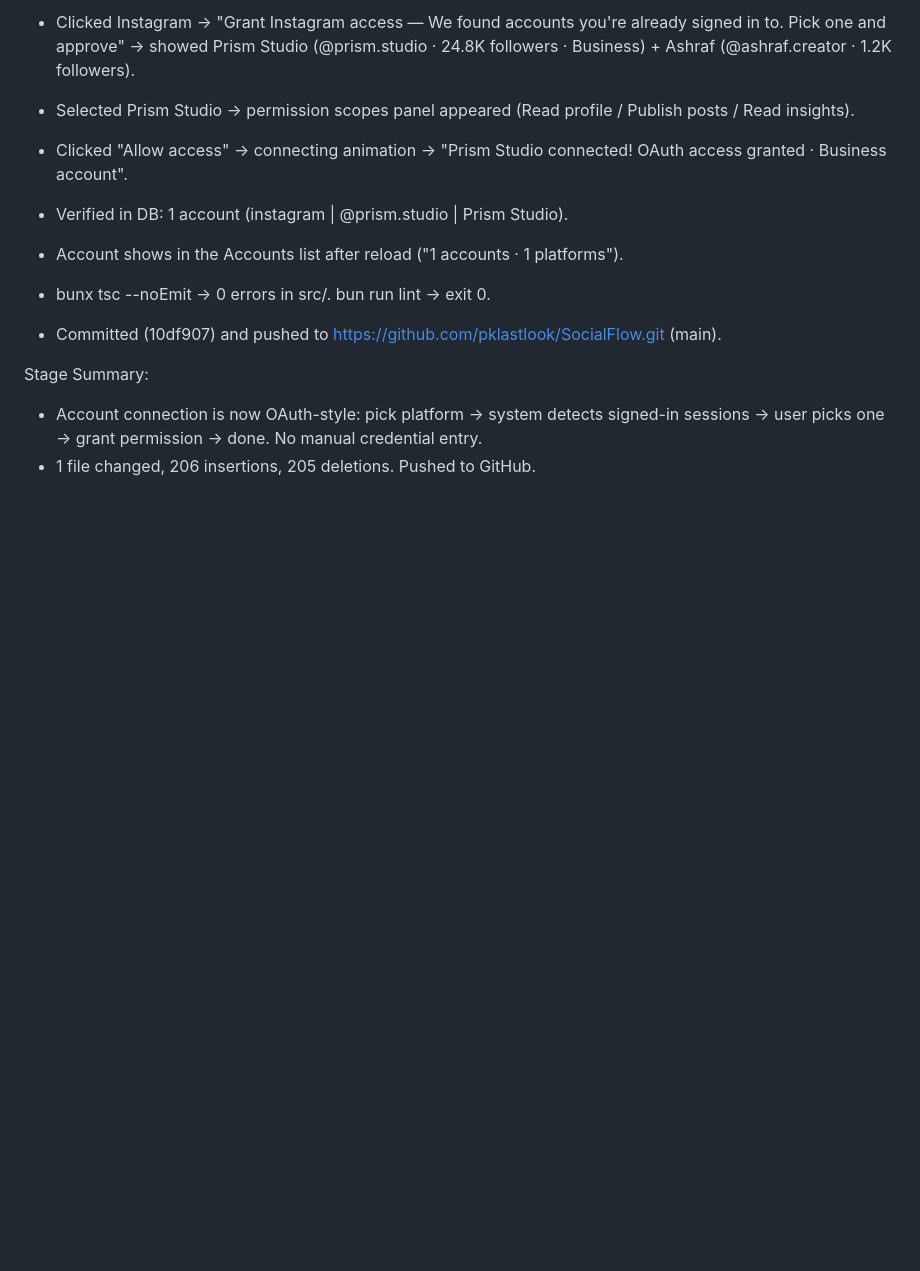
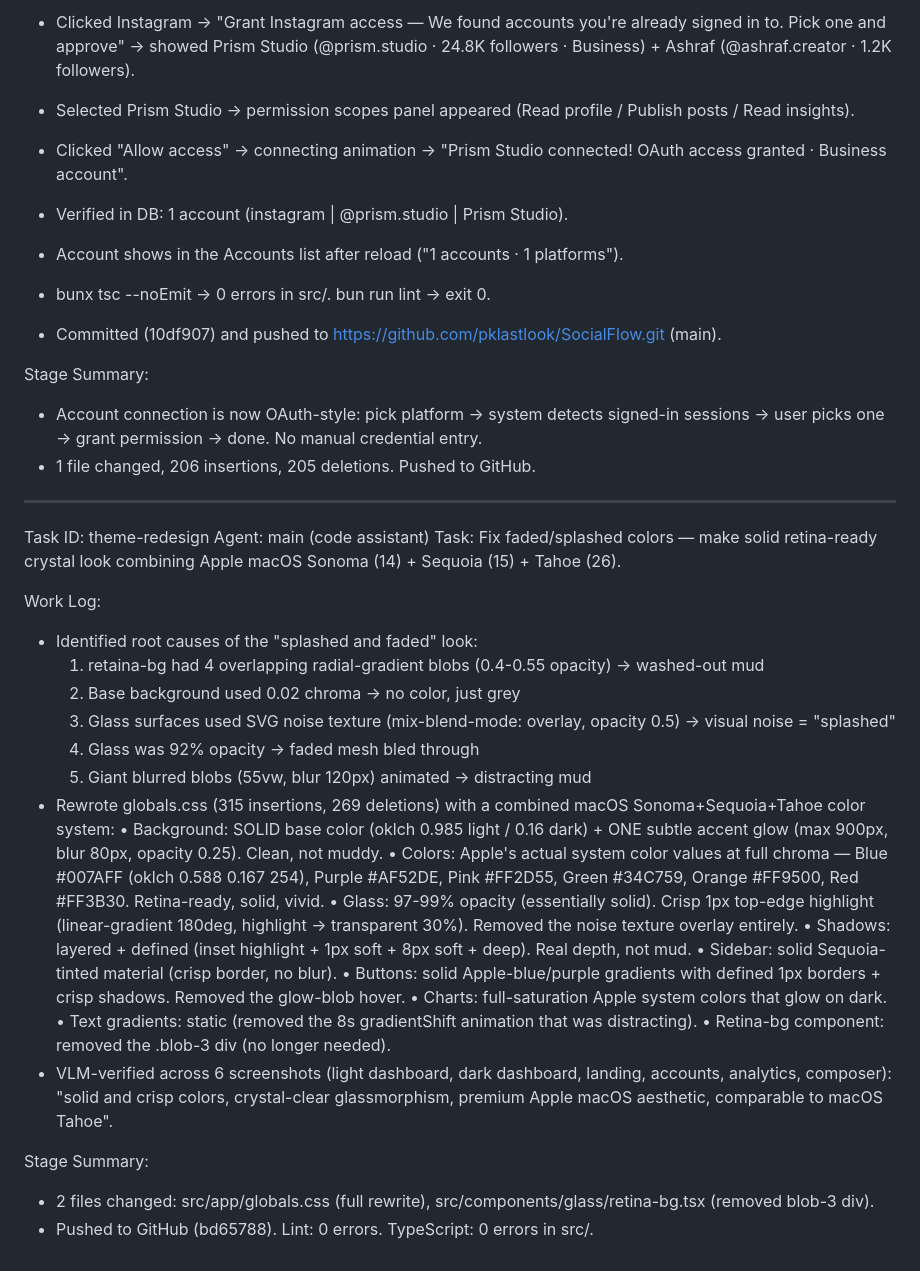
Before and after one commit to pklastlook/synque-copy, a Markdown page: worklog.md, the part around the change. Rendered like a GitHub page; blank space fills up the shorter version.

Commit message:
1bb71410-4676-4435-ade3-d7b7eb57825a

```diff
--- a/worklog.md
+++ b/worklog.md
@@ -1416,3 +1416,31 @@ Verification (Agent Browser):
 Stage Summary:
 - Account connection is now OAuth-style: pick platform → system detects signed-in sessions → user picks one → grant permission → done. No manual credential entry.
 - 1 file changed, 206 insertions, 205 deletions. Pushed to GitHub.
+
+---
+Task ID: theme-redesign
+Agent: main (code assistant)
+Task: Fix faded/splashed colors — make solid retina-ready crystal look combining Apple macOS Sonoma (14) + Sequoia (15) + Tahoe (26).
+
+Work Log:
+- Identified root causes of the "splashed and faded" look:
+  1. retaina-bg had 4 overlapping radial-gradient blobs (0.4-0.55 opacity) → washed-out mud
+  2. Base background used 0.02 chroma → no color, just grey
+  3. Glass surfaces used SVG noise texture (mix-blend-mode: overlay, opacity 0.5) → visual noise = "splashed"
+  4. Glass was 92% opacity → faded mesh bled through
+  5. Giant blurred blobs (55vw, blur 120px) animated → distracting mud
+- Rewrote globals.css (315 insertions, 269 deletions) with a combined macOS Sonoma+Sequoia+Tahoe color system:
+  • Background: SOLID base color (oklch 0.985 light / 0.16 dark) + ONE subtle accent glow (max 900px, blur 80px, opacity 0.25). Clean, not muddy.
+  • Colors: Apple's actual system color values at full chroma — Blue #007AFF (oklch 0.588 0.167 254), Purple #AF52DE, Pink #FF2D55, Green #34C759, Orange #FF9500, Red #FF3B30. Retina-ready, solid, vivid.
+  • Glass: 97-99% opacity (essentially solid). Crisp 1px top-edge highlight (linear-gradient 180deg, highlight → transparent 30%). Removed the noise texture overlay entirely.
+  • Shadows: layered + defined (inset highlight + 1px soft + 8px soft + deep). Real depth, not mud.
+  • Sidebar: solid Sequoia-tinted material (crisp border, no blur).
+  • Buttons: solid Apple-blue/purple gradients with defined 1px borders + crisp shadows. Removed the glow-blob hover.
+  • Charts: full-saturation Apple system colors that glow on dark.
+  • Text gradients: static (removed the 8s gradientShift animation that was distracting).
+  • Retina-bg component: removed the .blob-3 div (no longer needed).
+- VLM-verified across 6 screenshots (light dashboard, dark dashboard, landing, accounts, analytics, composer): "solid and crisp colors, crystal-clear glassmorphism, premium Apple macOS aesthetic, comparable to macOS Tahoe".
+
+Stage Summary:
+- 2 files changed: src/app/globals.css (full rewrite), src/components/glass/retina-bg.tsx (removed blob-3 div).
+- Pushed to GitHub (bd65788). Lint: 0 errors. TypeScript: 0 errors in src/.
```
